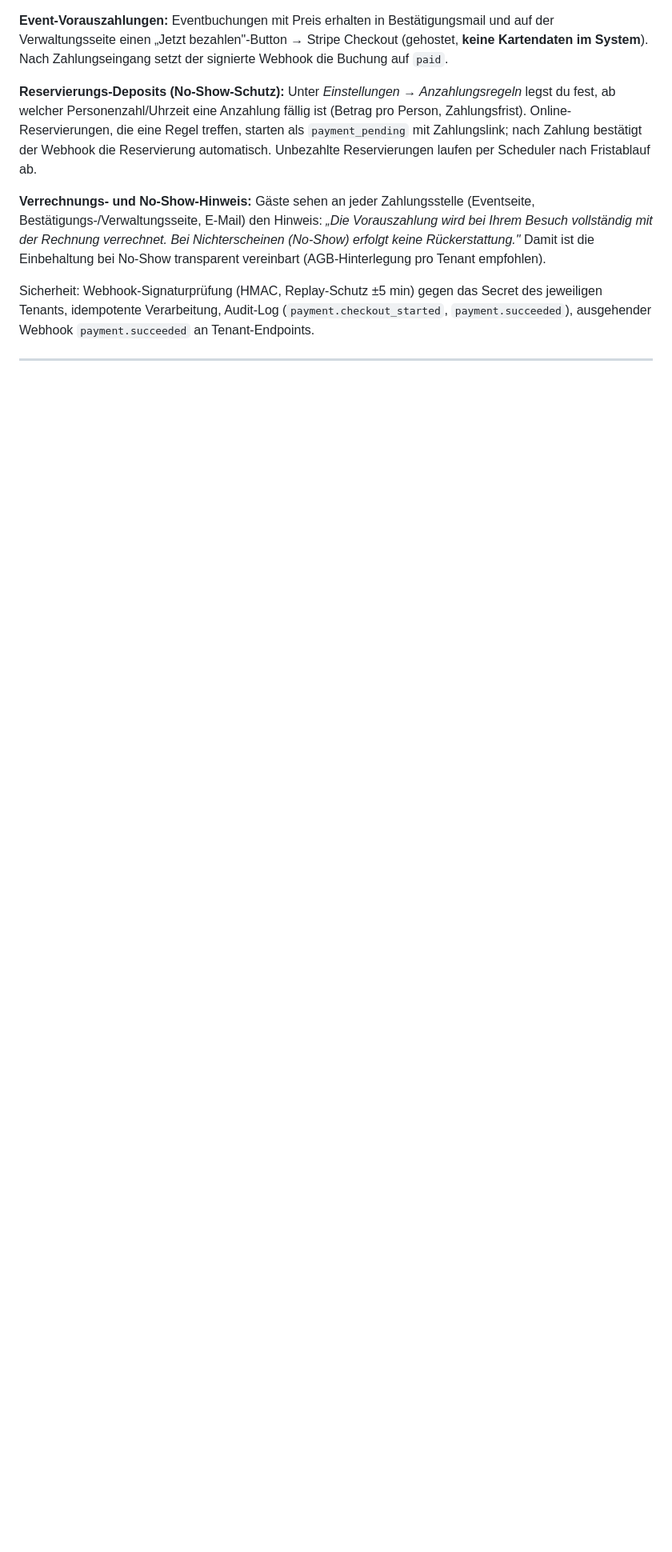
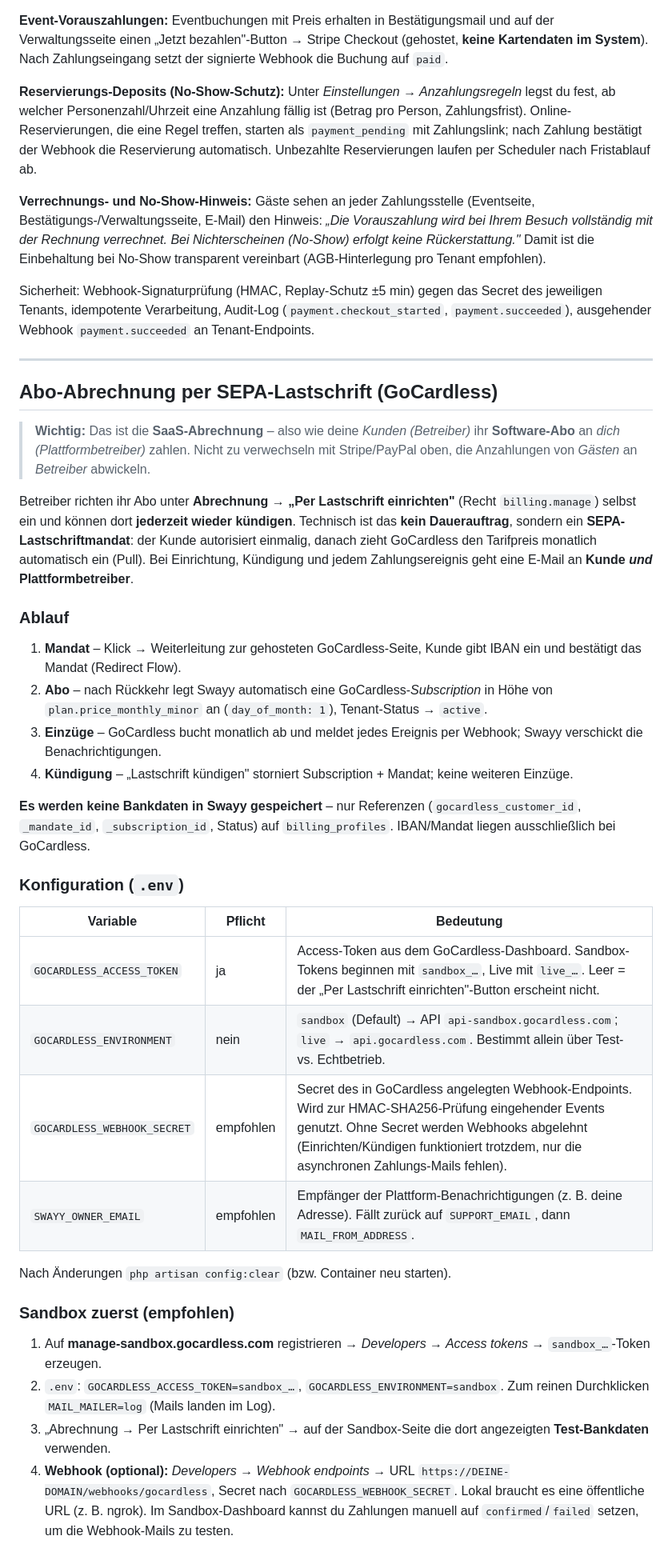
Before and after one commit to brightcolor/gastrobook, a Markdown page: README.md, the part around one of its changes. Shown at 80% size. Drawn GitHub-style; blank space fills up the shorter version.

Commit message:
docs: GoCardless-Setup in README dokumentiert (Optionen, Sandbox, Webhook, SEPA-Hinweise)
Co-Authored-By: Claude Opus 4.8 <noreply@anthropic.com>

```diff
--- a/README.md
+++ b/README.md
@@ -402,3 +402,34 @@ Sicherheit: Webhook-Signaturprüfung (HMAC, Replay-Schutz ±5 min) gegen das Sec
 
 ---
 
+## Abo-Abrechnung per SEPA-Lastschrift (GoCardless)
+
+> **Wichtig:** Das ist die **SaaS-Abrechnung** – also wie deine *Kunden (Betreiber)* ihr **Software-Abo** an *dich (Plattformbetreiber)* zahlen. Nicht zu verwechseln mit Stripe/PayPal oben, die Anzahlungen von *Gästen* an *Betreiber* abwickeln.
+
+Betreiber richten ihr Abo unter **Abrechnung → „Per Lastschrift einrichten"** (Recht `billing.manage`) selbst ein und können dort **jederzeit wieder kündigen**. Technisch ist das **kein Dauerauftrag**, sondern ein **SEPA-Lastschriftmandat**: der Kunde autorisiert einmalig, danach zieht GoCardless den Tarifpreis monatlich automatisch ein (Pull). Bei Einrichtung, Kündigung und jedem Zahlungsereignis geht eine E-Mail an **Kunde *und* Plattformbetreiber**.
+
+### Ablauf
+1. **Mandat** – Klick → Weiterleitung zur gehosteten GoCardless-Seite, Kunde gibt IBAN ein und bestätigt das Mandat (Redirect Flow).
+2. **Abo** – nach Rückkehr legt Swayy automatisch eine GoCardless-*Subscription* in Höhe von `plan.price_monthly_minor` an (`day_of_month: 1`), Tenant-Status → `active`.
+3. **Einzüge** – GoCardless bucht monatlich ab und meldet jedes Ereignis per Webhook; Swayy verschickt die Benachrichtigungen.
+4. **Kündigung** – „Lastschrift kündigen" storniert Subscription + Mandat; keine weiteren Einzüge.
+
+**Es werden keine Bankdaten in Swayy gespeichert** – nur Referenzen (`gocardless_customer_id`, `_mandate_id`, `_subscription_id`, Status) auf `billing_profiles`. IBAN/Mandat liegen ausschließlich bei GoCardless.
+
+### Konfiguration (`.env`)
+
+| Variable | Pflicht | Bedeutung |
+|----------|---------|-----------|
+| `GOCARDLESS_ACCESS_TOKEN` | ja | Access-Token aus dem GoCardless-Dashboard. Sandbox-Tokens beginnen mit `sandbox_…`, Live mit `live_…`. Leer = der „Per Lastschrift einrichten"-Button erscheint nicht. |
+| `GOCARDLESS_ENVIRONMENT` | nein | `sandbox` (Default) → API `api-sandbox.gocardless.com`; `live` → `api.gocardless.com`. Bestimmt allein über Test- vs. Echtbetrieb. |
+| `GOCARDLESS_WEBHOOK_SECRET` | empfohlen | Secret des in GoCardless angelegten Webhook-Endpoints. Wird zur HMAC-SHA256-Prüfung eingehender Events genutzt. Ohne Secret werden Webhooks abgelehnt (Einrichten/Kündigen funktioniert trotzdem, nur die asynchronen Zahlungs-Mails fehlen). |
+| `SWAYY_OWNER_EMAIL` | empfohlen | Empfänger der Plattform-Benachrichtigungen (z. B. deine Adresse). Fällt zurück auf `SUPPORT_EMAIL`, dann `MAIL_FROM_ADDRESS`. |
+
+Nach Änderungen `php artisan config:clear` (bzw. Container neu starten).
+
+### Sandbox zuerst (empfohlen)
+1. Auf **manage-sandbox.gocardless.com** registrieren → *Developers → Access tokens* → `sandbox_…`-Token erzeugen.
+2. `.env`: `GOCARDLESS_ACCESS_TOKEN=sandbox_…`, `GOCARDLESS_ENVIRONMENT=sandbox`. Zum reinen Durchklicken `MAIL_MAILER=log` (Mails landen im Log).
+3. „Abrechnung → Per Lastschrift einrichten" → auf der Sandbox-Seite die dort angezeigten **Test-Bankdaten** verwenden.
+4. **Webhook (optional):** *Developers → Webhook endpoints* → URL `https://DEINE-DOMAIN/webhooks/gocardless`, Secret nach `GOCARDLESS_WEBHOOK_SECRET`. Lokal braucht es eine öffentliche URL (z. B. ngrok). Im Sandbox-Dashboard kannst du Zahlungen manuell auf `confirmed`/`failed` setzen, um die Webhook-Mails zu testen.
+
```
Also changed, not shown: other parts of README.md (+15 -0 lines).
